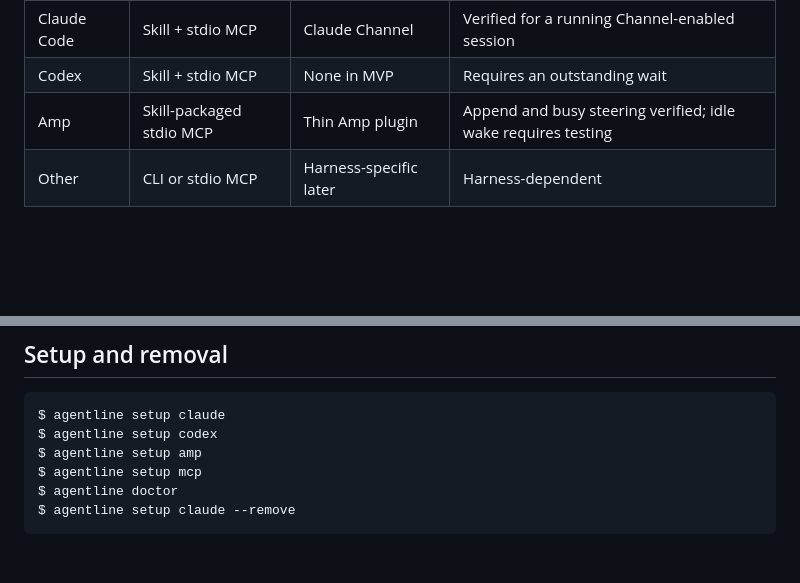
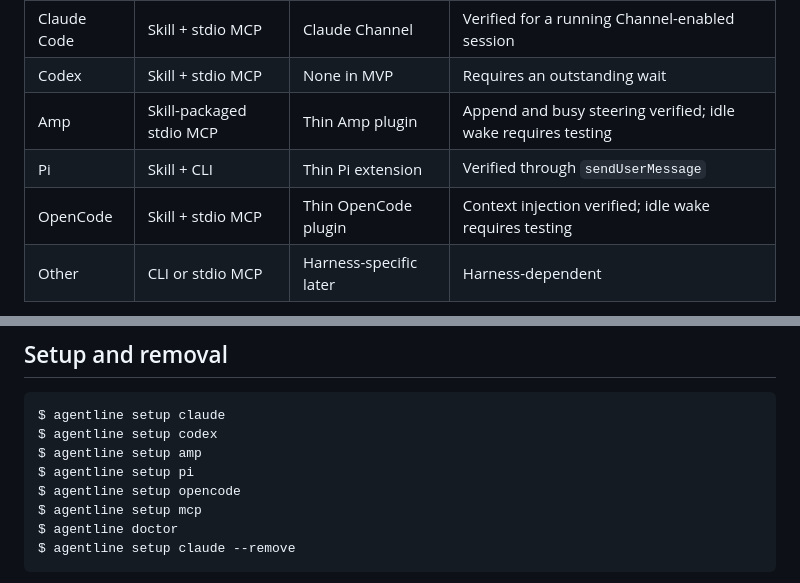
Before and after one commit to HelgeSverre/agentline, a Markdown page: docs/integrations.md, 2 parts joined by grey strips. Drawn GitHub-style; blank space fills up the shorter version.

```diff
--- a/docs/integrations.md
+++ b/docs/integrations.md
@@ -11,6 +11,8 @@ Agentline uses CLI and stdio MCP as its portable contract. Native adapters impro
 | Claude Code | Skill + stdio MCP | Claude Channel | Verified for a running Channel-enabled session |
 | Codex | Skill + stdio MCP | None in MVP | Requires an outstanding wait |
 | Amp | Skill-packaged stdio MCP | Thin Amp plugin | Append and busy steering verified; idle wake requires testing |
+| Pi | Skill + CLI | Thin Pi extension | Verified through `sendUserMessage` |
+| OpenCode | Skill + stdio MCP | Thin OpenCode plugin | Context injection verified; idle wake requires testing |
 | Other | CLI or stdio MCP | Harness-specific later | Harness-dependent |
 
 All MCP clients use bounded `wait_for_message` calls. A timeout returns a normal result instructing the agent to call again if a response is still expected.
@@ -209,6 +336,8 @@ The wait tool accepts a bounded timeout, returns already queued messages immedia
 $ agentline setup claude
 $ agentline setup codex
 $ agentline setup amp
+$ agentline setup pi
+$ agentline setup opencode
 $ agentline setup mcp
 $ agentline doctor
 $ agentline setup claude --remove
```
Also changed, not shown: other parts of docs/integrations.md (+125 -0 lines), docs/deployment.md (+1 -1 lines), docs/design.md (+5 -5 lines).
